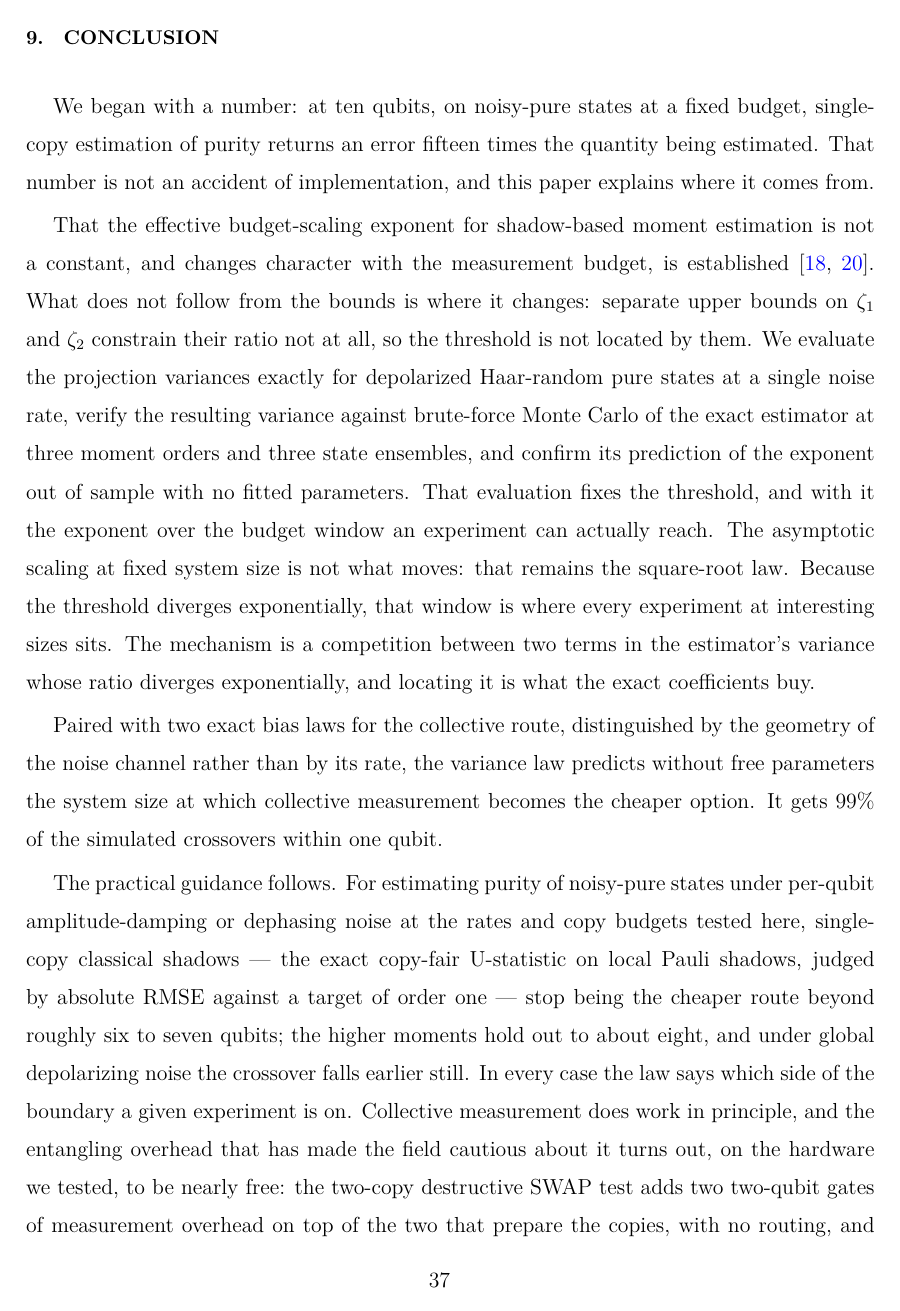
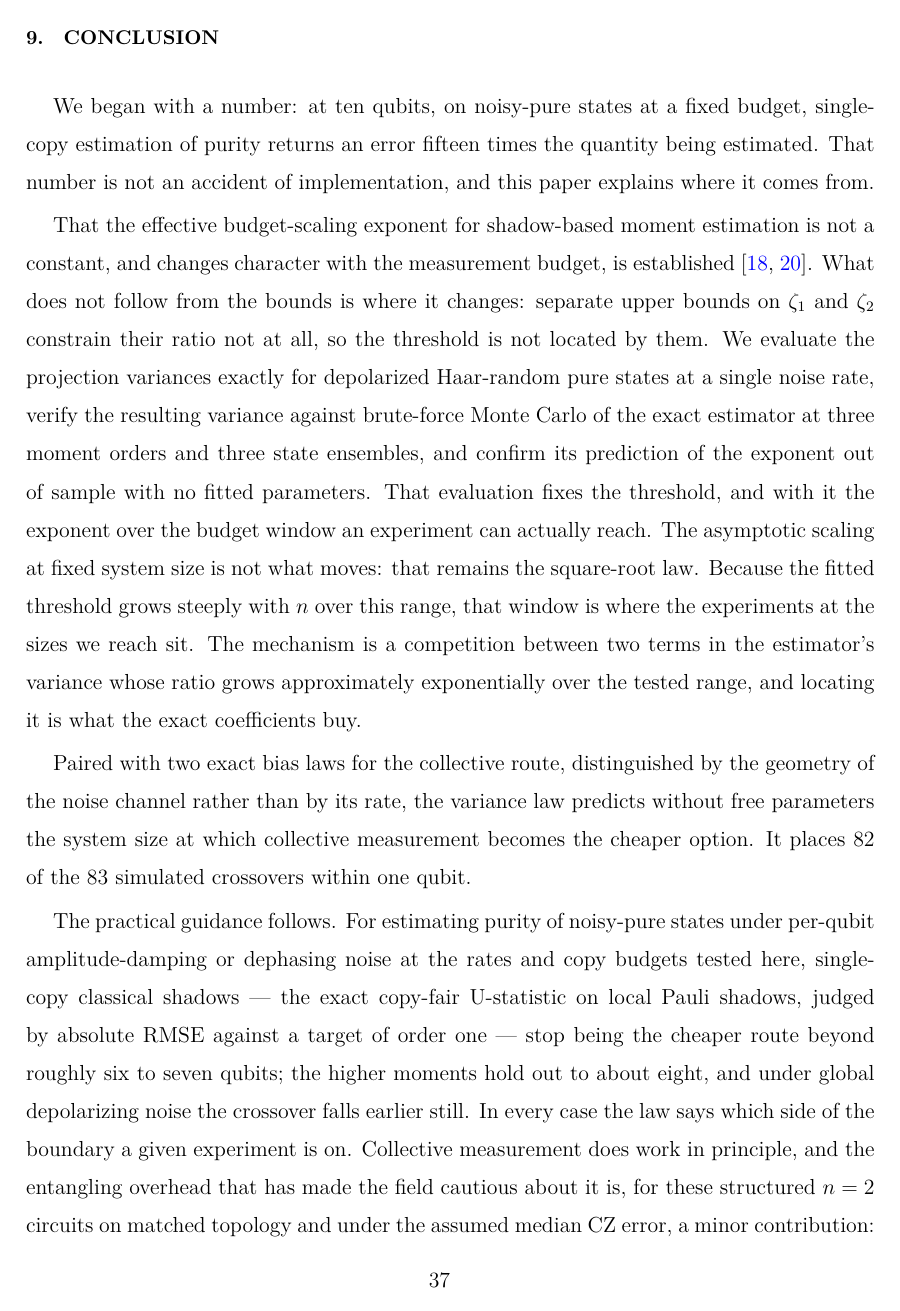
Before and after one commit to alex-messerlian/shadow-moment-crossover, a LaTeX paper (paper/paper.tex): page 37 of 48. The pictures show the PDF file paper/paper.pdf that the author committed with the source.

Commit message:
Align body to scoped abstract: crossover criterion, finite-size fit language, model-scoped entangling overhead, parameter-free gloss, exact 82-of-83
Propagates the finite-size framing the abstract and title already carry
into the five body sites that still contradicted them.

FIX1 "crossover law" -> "crossover criterion" (Sec. 5 combining sentence;
the CGK "our crossover law is exactly that condition"). Matches the title.

FIX2 "diverges exponentially" -> the finite-size version, three sites (the
Sec. 3.5 mechanism sentence, two in the conclusion). The threshold now
"grows approximately exponentially in n over the range we fit (n = 2 to
9)"; the "at any fixed budget, large n is in the bad regime" implication is
scoped to that range as a direct consequence rather than asserted
asymptotically. Consistent with Appendix D's CI [5.14, 5.54] and the
documented curvature (base drifts 5.14 -> 5.60 with the window). Point
estimate (5.343 / "5.15 to 5.35") unchanged.

FIX3 "nearly free" removed, two sites (the subsection heading and its
body). Heading -> "The modeled entangling overhead is small for the tested
circuits." Body scoped to "these structured n = 2 circuits on matched
topology and under the assumed median CZ error, a minor contribution ...
under that error model the four together account for about a seventh of the
observed error" -- model-dependent, not a measured decomposition, and the
section already notes CZ error was not measured directly. The true point
(readout, not the entangling overhead, dominates the tested Bell case) is
kept.

FIX4 bare "parameter-free" glossed in the three figure captions -> "no
parameters fitted to the plotted points / to these points / to the
crossover data."

FIX5 "99%" -> the exact "82 of 83" at four sites (Sec. 5, the Fig. 2
caption, the conclusion, and Appendix D), with the companion "88% exact" ->
"73 of 83" for coherence; Appendix D's self-quote of the rounded aggregate
is dropped for a direct composition. Verified against Table II: 82/83 =
98.8% within one qubit, 73/83 = 88.0% exact.

Consistency grep confirms zero surviving instances of all five overclaims,
and the abstract and body now agree. Every token change traces to a fix
(99 and the "88%" companions removed; 82/83/73 and the n=2..9 scope added);
no result number moved (11.98, 5.6/3.7, 1.500/1.344, 0.8932/0.7184, 15/20,
19/20, 5.343, the base CI, "about a seventh" all intact); [1]-[20]
unrenumbered; 47 cites resolve; 0 unresolved refs; 48 pages.

```diff
--- a/paper/paper.tex
+++ b/paper/paper.tex
@@ -525,4 +522,4 @@ immediate: at any fixed budget, increasing \(n\) eventually pushes \(M\)
-below \(M^*\), the higher-order term takes over, and the effective
+linear variance. Their ratio, the threshold \(M^*\), therefore grows approximately exponentially in \(n\) over the range we fit (\(n = 2\) to \(9\)). This is the mechanism, and within that range its consequence is direct: at a fixed budget, increasing \(n\) pushes \(M\) below \(M^*\), the higher-order term takes over, and the effective
 exponent migrates from \(1/2\) toward \(1\), and past it for higher \(k\).
 
 Defining \(\alpha\) as the local slope
@@ -806,8 +803,7 @@ ensembles}\label{validation-on-83-cells-and-four-ensembles}}
 Across 83 cells spanning moment order \(k \in \{2,3,4\}\), three noise
 models (depolarizing, amplitude damping, and dephasing), noise rates from 0
 to 0.3, system sizes \(n = 2\) to \(9\), four budget multipliers, and
-four state ensembles, the law predicts 99\% of the simulated crossovers
-within one qubit and 88\% exactly (Figs.~\ref{fig:crossmap} and~\ref{fig:boundary}).
+four state ensembles, the criterion predicts 82 of the 83 simulated crossovers within one qubit and 73 of 83 exactly (Figs.~\ref{fig:crossmap} and~\ref{fig:boundary}).
 The comparison is asymmetric between the two routes in two respects, and
 both are deliberate. The first is evidential. The single-copy
 side of each cell is a forward simulation of the estimator, fresh
@@ -986,8 +982,7 @@ the platform required because it rejects non-contiguous virtual
 registers.
 
 \hypertarget{the-entangling-overhead-is-nearly-free}{%
-\subsection{The two-copy entangling overhead is nearly
-free}\label{the-entangling-overhead-is-nearly-free}}
+\subsection{The modeled entangling overhead is small for the tested circuits}\label{the-entangling-overhead-is-nearly-free}}
 
 The destructive SWAP test at \(n = 2\) transpiles onto physical qubits
 \(\{0, 1, 9, 10\}\) using four CZ gates and zero routing SWAPs. The GHZ
@@ -1547,17 +1541,13 @@ and confirm its prediction of the exponent out of sample with no
 fitted parameters. That evaluation fixes the threshold, and with it the
 exponent over the budget window an experiment can actually reach. The
 asymptotic scaling at fixed system size is not what moves: that remains
-the square-root law. Because the threshold diverges exponentially, that
-window is where every experiment at interesting sizes sits. The mechanism
-is a competition between two terms in the estimator's variance whose ratio
-diverges exponentially, and locating it is what the exact coefficients
-buy.
+the square-root law. Because the fitted threshold grows steeply with \(n\) over this range, that window is where the experiments at the sizes we reach sit. The mechanism
+is a competition between two terms in the estimator's variance whose ratio grows approximately exponentially over the tested range, and locating it is what the exact coefficients buy.
 
 Paired with two exact bias laws for the collective route, distinguished
 by the geometry of the noise channel rather than by its rate, the
 variance law predicts without free parameters the system size at which
-collective measurement becomes the cheaper option. It gets 99\% of the
-simulated crossovers within one qubit.
+collective measurement becomes the cheaper option. It places 82 of the 83 simulated crossovers within one qubit.
 
 The practical guidance follows. For estimating purity of noisy-pure
 states under per-qubit amplitude-damping or dephasing noise at the rates
@@ -1567,12 +1557,7 @@ against a target of order one --- stop being the cheaper route
 beyond roughly six to seven qubits; the higher moments hold out to about
 eight, and under global depolarizing noise the crossover falls earlier
 still. In every case the law says which side of the boundary a given
-experiment is on. Collective measurement does work in principle, and the
-entangling overhead that has made the field cautious about it turns out,
-on the hardware we tested, to be nearly free: the two-copy destructive
-SWAP test adds two two-qubit gates of measurement overhead on top of the
-two that prepare the copies, with no routing, and the four together
-contribute about a seventh of the observed error.
+experiment is on. Collective measurement does work in principle, and the entangling overhead that has made the field cautious about it is, for these structured \(n = 2\) circuits on matched topology and under the assumed median CZ error, a minor contribution: the two-copy destructive SWAP test adds two two-qubit gates of measurement overhead on top of the two that prepare the copies, with no routing, and under that error model the four together account for about a seventh of the observed error.
 
 What blocks the demonstration is neither variance nor gate error. It is
 readout fidelity, which on the device we used is three times the
```
Also changed, not shown: paper/paper.pdf, paper/paper.tex (19 more changed lines).
